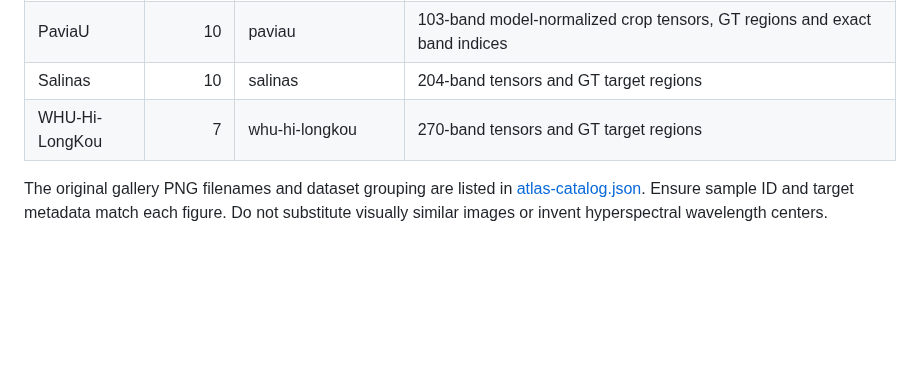
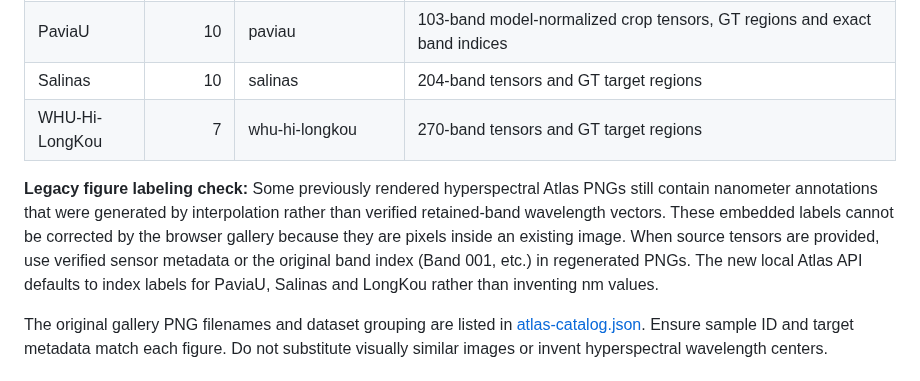
Before and after one commit to AtheavenMa/Spectral-Spatial-Interpretation, a Markdown page: docs/ATLAS_ASSET_HANDOFF.md, the part around the change. Rendered like a GitHub page; blank space fills up the shorter version.

Commit message:
docs: flag legacy unverified wavelength annotations for future source-data rebuild

```diff
--- a/docs/ATLAS_ASSET_HANDOFF.md
+++ b/docs/ATLAS_ASSET_HANDOFF.md
@@ -24,6 +24,8 @@ To make **every one of the 57 exact gallery examples** recomputable (rather than
 | Salinas | 10 | salinas | 204-band tensors and GT target regions |
 | WHU-Hi-LongKou | 7 | whu-hi-longkou | 270-band tensors and GT target regions |
 
+**Legacy figure labeling check:** Some previously rendered hyperspectral Atlas PNGs still contain nanometer annotations that were generated by interpolation rather than verified retained-band wavelength vectors. These embedded labels cannot be corrected by the browser gallery because they are pixels inside an existing image. When source tensors are provided, use verified sensor metadata or the original band index (Band 001, etc.) in regenerated PNGs. The new local Atlas API defaults to index labels for PaviaU, Salinas and LongKou rather than inventing nm values.
+
 The original gallery PNG filenames and dataset grouping are listed in [atlas-catalog.json](../docs/playground/atlas-catalog.json). Ensure sample ID and target metadata match each figure. Do not substitute visually similar images or invent hyperspectral wavelength centers.
 
 ## First verification for the input-export agent
```
